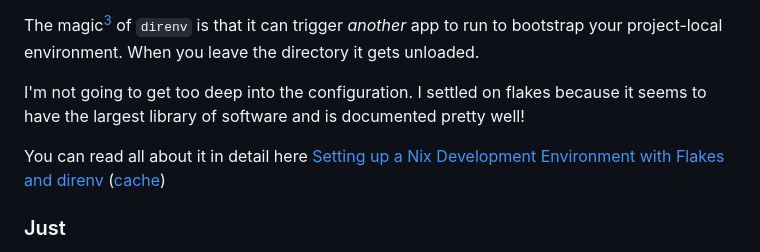
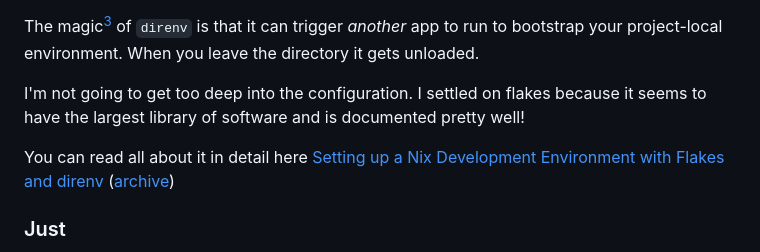
Before and after one commit to zpeters/zachpeters.org, a Markdown page: blog/2026-10-22T09:40:00-0500_2026-Stack.md, the part around the change. Drawn GitHub-style.

Commit message:
rename cache to archive

```diff
--- a/blog/2026-10-22T09:40:00-0500_2026-Stack.md
+++ b/blog/2026-10-22T09:40:00-0500_2026-Stack.md
@@ -43,7 +43,7 @@ The magic[^direnv] of `direnv` is that it can trigger _another_ app to run to bo
 
 I'm not going to get too deep into the configuration.  I settled on flakes because it seems to have the largest library of software and is documented pretty well!
 
-You can read all about it in detail here [Setting up a Nix Development Environment with Flakes and direnv](https://sethaalexander.com/setting-up-a-nix-development-environment-with-flakes-and-direnv/) ([cache](https://archive.ph/FA1JA))
+You can read all about it in detail here [Setting up a Nix Development Environment with Flakes and direnv](https://sethaalexander.com/setting-up-a-nix-development-environment-with-flakes-and-direnv/) ([archive](https://archive.ph/FA1JA))
 
 ### Just
 [Just is a command runner](https://github.com/casey/just), in other words it's an alternative to `make`.  What I like is its syntax is very natural.   As suggested by that tagline, _a command runner_, I tend to use it as a handy place to save complex commands in addition to build commands.  Often, I will use it as a shortcut for docker commands, utility commands, etc.  It just hits the spot
```
